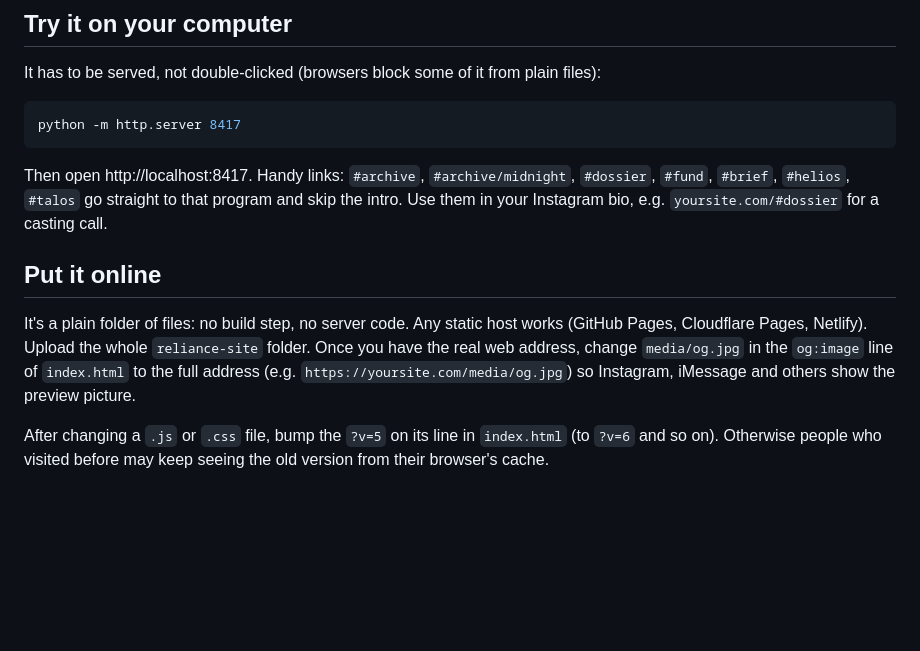
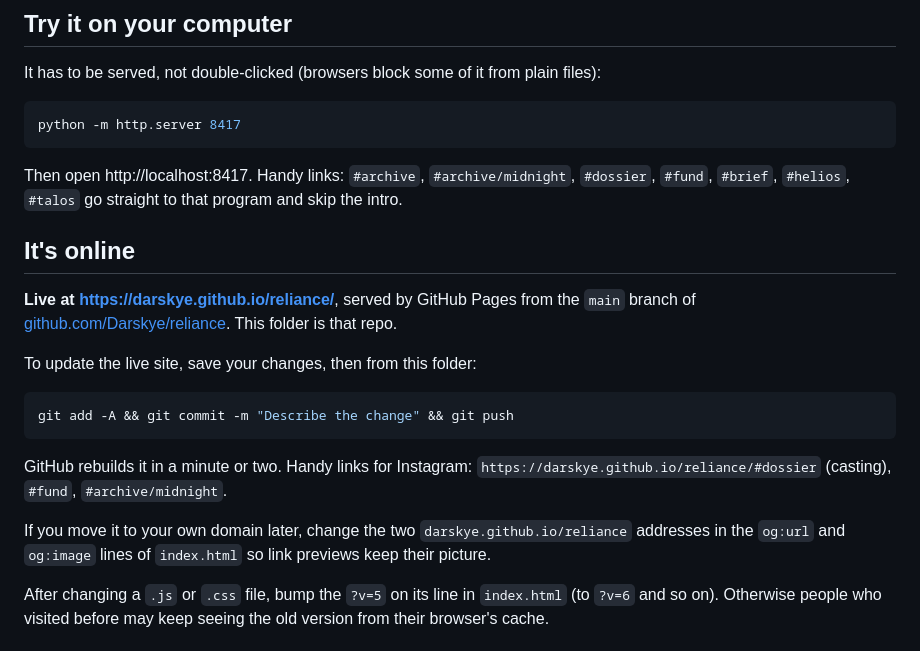
Before and after one commit to Darskye/reliance, a Markdown page: README.md, the part around the change. Drawn GitHub-style; blank space fills up the shorter version.

Commit message:
README: live address and how to update the site
Co-Authored-By: Claude Opus 5.5 <noreply@anthropic.com>

````diff
--- a/README.md
+++ b/README.md
@@ -69,11 +69,21 @@ It has to be served, not double-clicked (browsers block some of it from plain fi
 python -m http.server 8417
 ```
 
-Then open http://localhost:8417. Handy links: `#archive`, `#archive/midnight`, `#dossier`, `#fund`, `#brief`, `#helios`, `#talos` go straight to that program and skip the intro. Use them in your Instagram bio, e.g. `yoursite.com/#dossier` for a casting call.
+Then open http://localhost:8417. Handy links: `#archive`, `#archive/midnight`, `#dossier`, `#fund`, `#brief`, `#helios`, `#talos` go straight to that program and skip the intro.
 
-## Put it online
+## It's online
 
-It's a plain folder of files: no build step, no server code. Any static host works (GitHub Pages, Cloudflare Pages, Netlify). Upload the whole `reliance-site` folder. Once you have the real web address, change `media/og.jpg` in the `og:image` line of `index.html` to the full address (e.g. `https://yoursite.com/media/og.jpg`) so Instagram, iMessage and others show the preview picture.
+**Live at https://darskye.github.io/reliance/**, served by GitHub Pages from the `main` branch of [github.com/Darskye/reliance](https://github.com/Darskye/reliance). This folder is that repo.
+
+To update the live site, save your changes, then from this folder:
+
+```bash
+git add -A && git commit -m "Describe the change" && git push
+```
+
+GitHub rebuilds it in a minute or two. Handy links for Instagram: `https://darskye.github.io/reliance/#dossier` (casting), `#fund`, `#archive/midnight`.
+
+If you move it to your own domain later, change the two `darskye.github.io/reliance` addresses in the `og:url` and `og:image` lines of `index.html` so link previews keep their picture.
 
 After changing a `.js` or `.css` file, bump the `?v=5` on its line in `index.html` (to `?v=6` and so on). Otherwise people who visited before may keep seeing the old version from their browser's cache.
 
````
